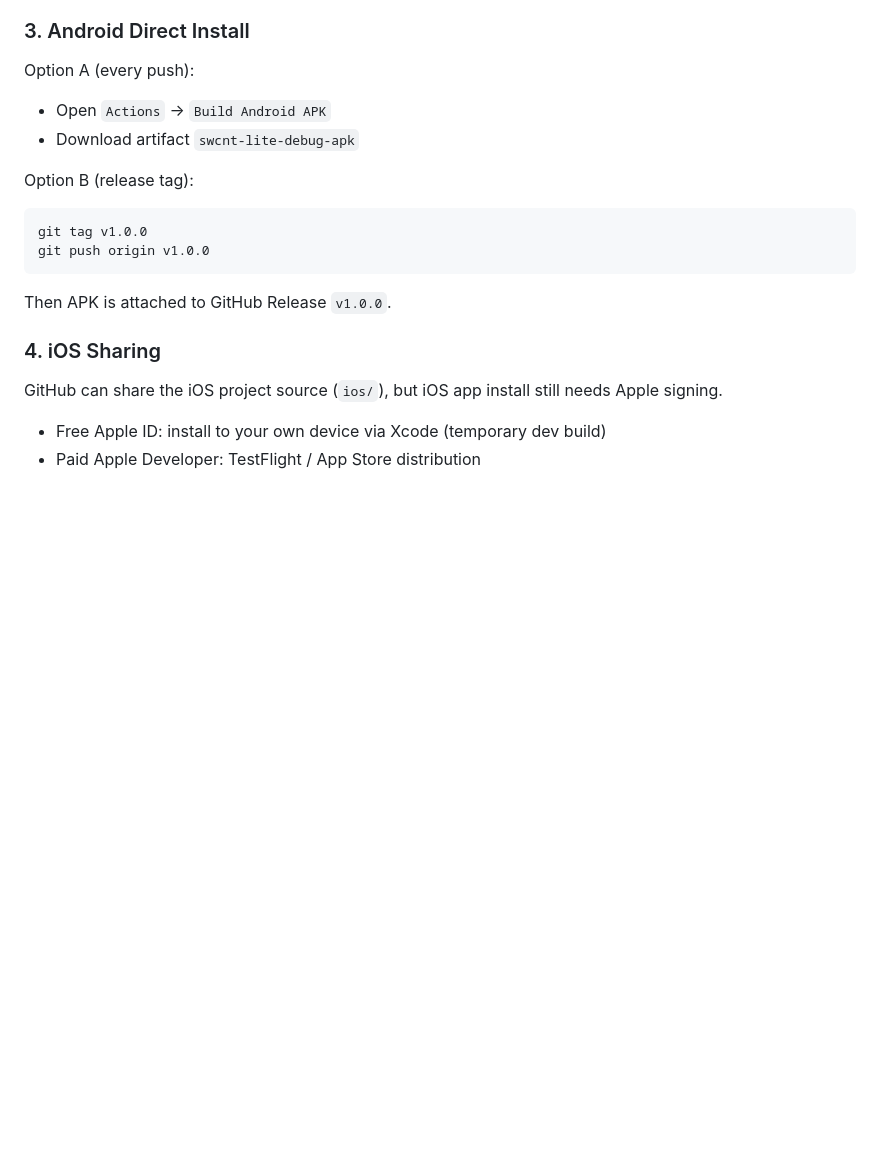
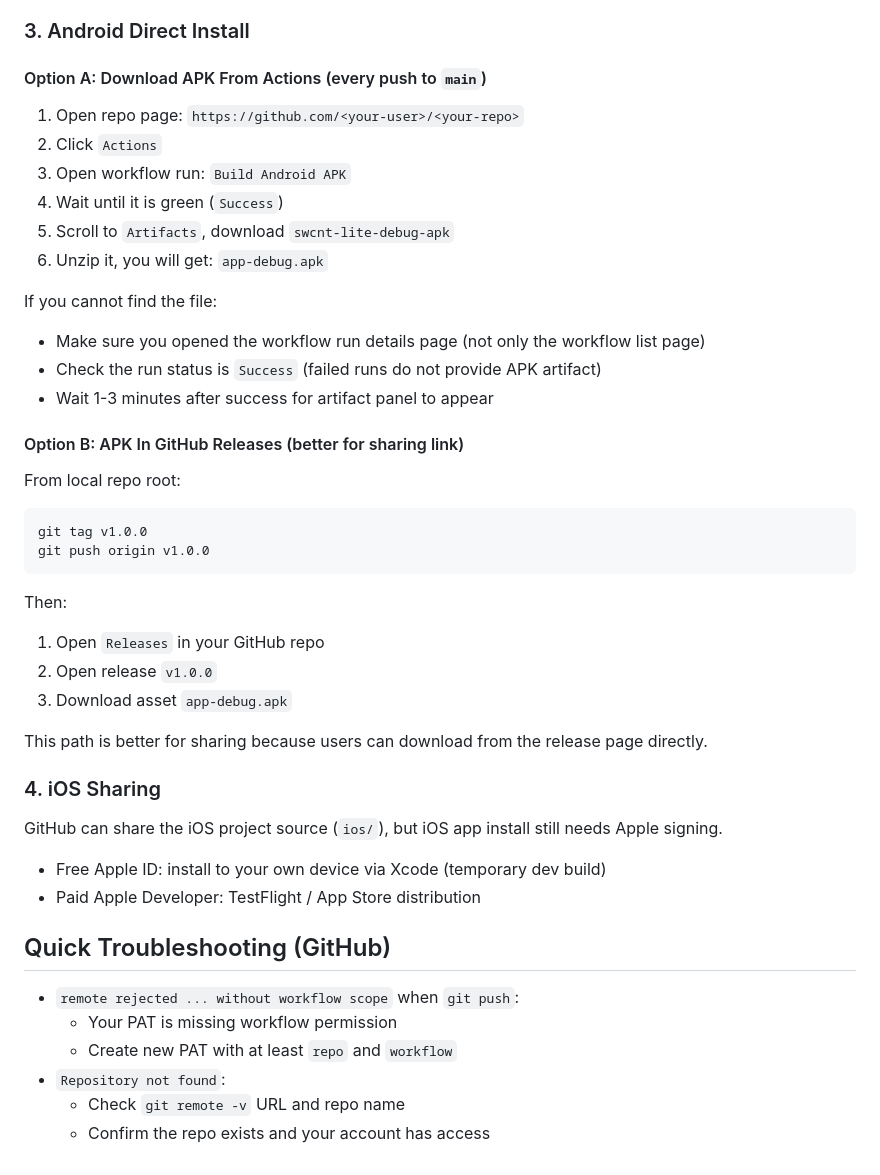
Before and after one commit to HLi2022/swcnt-mobile-lite, a Markdown page: swcnt-mobile-lite/README.md, the part around the change. Drawn GitHub-style; blank space fills up the shorter version.

Commit message:
Clarify GitHub APK download steps in README

````diff
--- a/swcnt-mobile-lite/README.md
+++ b/swcnt-mobile-lite/README.md
@@ -175,19 +175,37 @@ In GitHub repo settings:
 
 ### 3. Android Direct Install
 
-Option A (every push):
+#### Option A: Download APK From Actions (every push to `main`)
 
-- Open `Actions` -> `Build Android APK`
-- Download artifact `swcnt-lite-debug-apk`
+1. Open repo page: `https://github.com/<your-user>/<your-repo>`
+2. Click `Actions`
+3. Open workflow run: `Build Android APK`
+4. Wait until it is green (`Success`)
+5. Scroll to `Artifacts`, download `swcnt-lite-debug-apk`
+6. Unzip it, you will get: `app-debug.apk`
 
-Option B (release tag):
+If you cannot find the file:
+
+- Make sure you opened the workflow run details page (not only the workflow list page)
+- Check the run status is `Success` (failed runs do not provide APK artifact)
+- Wait 1-3 minutes after success for artifact panel to appear
+
+#### Option B: APK In GitHub Releases (better for sharing link)
+
+From local repo root:
 
 ```bash
 git tag v1.0.0
 git push origin v1.0.0
 ```
 
-Then APK is attached to GitHub Release `v1.0.0`.
+Then:
+
+1. Open `Releases` in your GitHub repo
+2. Open release `v1.0.0`
+3. Download asset `app-debug.apk`
+
+This path is better for sharing because users can download from the release page directly.
 
 ### 4. iOS Sharing
 
@@ -195,3 +213,12 @@ GitHub can share the iOS project source (`ios/`), but iOS app install still need
 
 - Free Apple ID: install to your own device via Xcode (temporary dev build)
 - Paid Apple Developer: TestFlight / App Store distribution
+
+## Quick Troubleshooting (GitHub)
+
+- `remote rejected ... without workflow scope` when `git push`:
+  - Your PAT is missing workflow permission
+  - Create new PAT with at least `repo` and `workflow`
+- `Repository not found`:
+  - Check `git remote -v` URL and repo name
+  - Confirm the repo exists and your account has access
````
